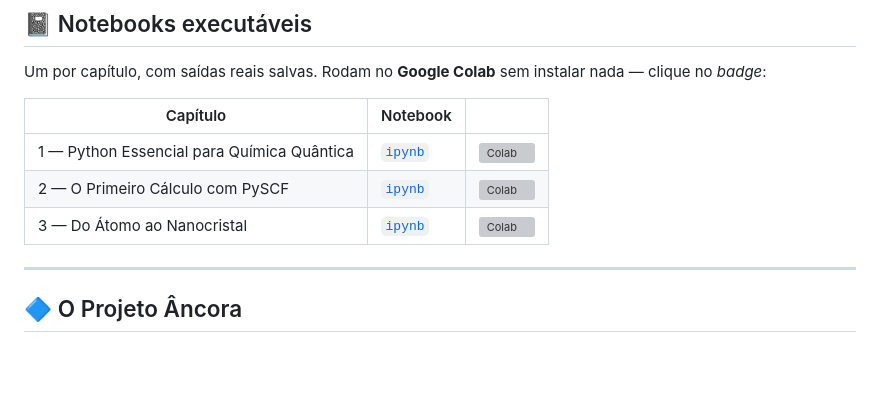
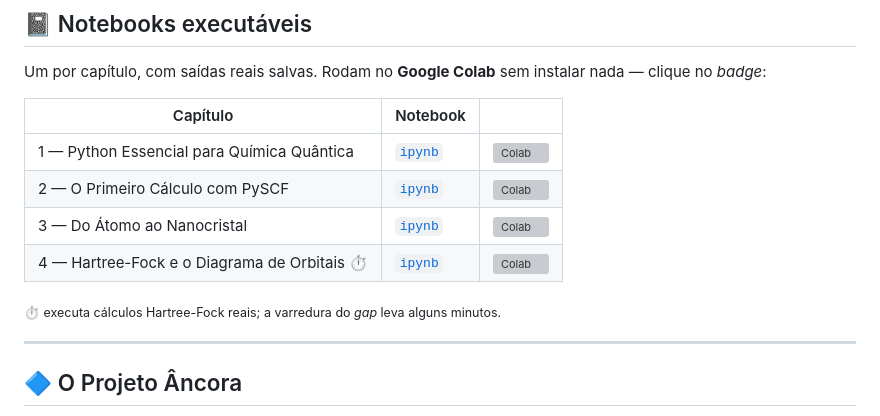
Before and after one commit to CristianoAlvesRJBrazil/Simulando-Qubits-com-PySCF, a Markdown page: README.md, the part around the change. Drawn GitHub-style; blank space fills up the shorter version; grey boxes are pictures that could not be loaded.

Commit message:
README: acrescenta o notebook do Capitulo 4 a tabela de notebooks
A tabela da vitrine ficou desatualizada no commit 9982041, que adicionou o
notebook mas so atualizou notebooks/README.md.

Co-Authored-By: Claude Opus 5 (1M context) <noreply@anthropic.com>

```diff
--- a/README.md
+++ b/README.md
@@ -66,6 +66,9 @@ nada — clique no *badge*:
 | 1 — Python Essencial para Química Quântica | [`ipynb`](notebooks/Capitulo_01_Python_Essencial.ipynb) | [![Colab](https://colab.research.google.com/assets/colab-badge.svg)](https://colab.research.google.com/github/CristianoAlvesRJBrazil/Simulando-Qubits-com-PySCF/blob/main/notebooks/Capitulo_01_Python_Essencial.ipynb) |
 | 2 — O Primeiro Cálculo com PySCF | [`ipynb`](notebooks/Capitulo_02_Primeiro_Calculo_PySCF.ipynb) | [![Colab](https://colab.research.google.com/assets/colab-badge.svg)](https://colab.research.google.com/github/CristianoAlvesRJBrazil/Simulando-Qubits-com-PySCF/blob/main/notebooks/Capitulo_02_Primeiro_Calculo_PySCF.ipynb) |
 | 3 — Do Átomo ao Nanocristal | [`ipynb`](notebooks/Capitulo_03_Do_Atomo_ao_Nanocristal.ipynb) | [![Colab](https://colab.research.google.com/assets/colab-badge.svg)](https://colab.research.google.com/github/CristianoAlvesRJBrazil/Simulando-Qubits-com-PySCF/blob/main/notebooks/Capitulo_03_Do_Atomo_ao_Nanocristal.ipynb) |
+| 4 — Hartree-Fock e o Diagrama de Orbitais ⏱️ | [`ipynb`](notebooks/Capitulo_04_Hartree_Fock_Orbitais.ipynb) | [![Colab](https://colab.research.google.com/assets/colab-badge.svg)](https://colab.research.google.com/github/CristianoAlvesRJBrazil/Simulando-Qubits-com-PySCF/blob/main/notebooks/Capitulo_04_Hartree_Fock_Orbitais.ipynb) |
+
+<sub>⏱️ executa cálculos Hartree-Fock reais; a varredura do *gap* leva alguns minutos.</sub>
 
 ---
 
```
